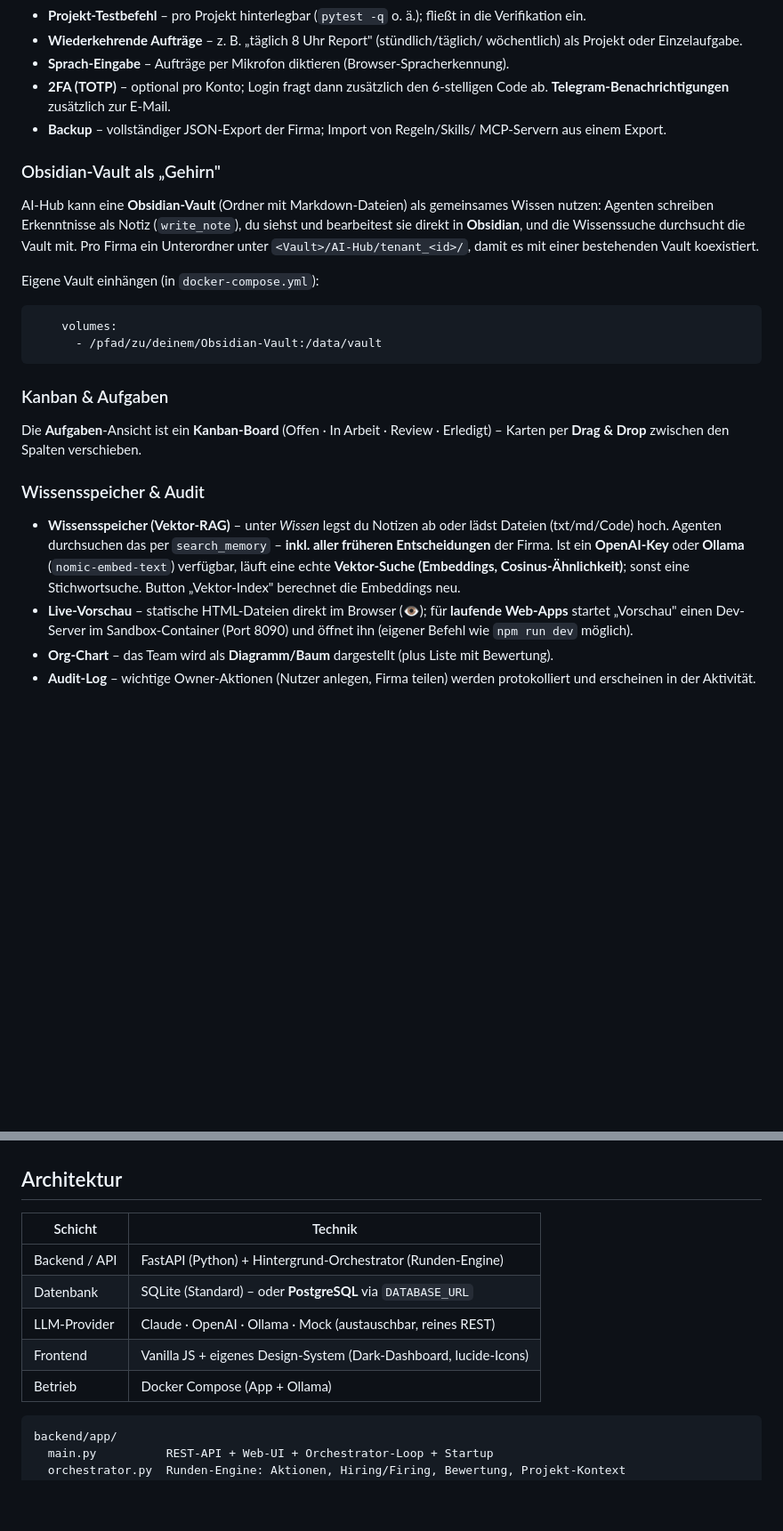
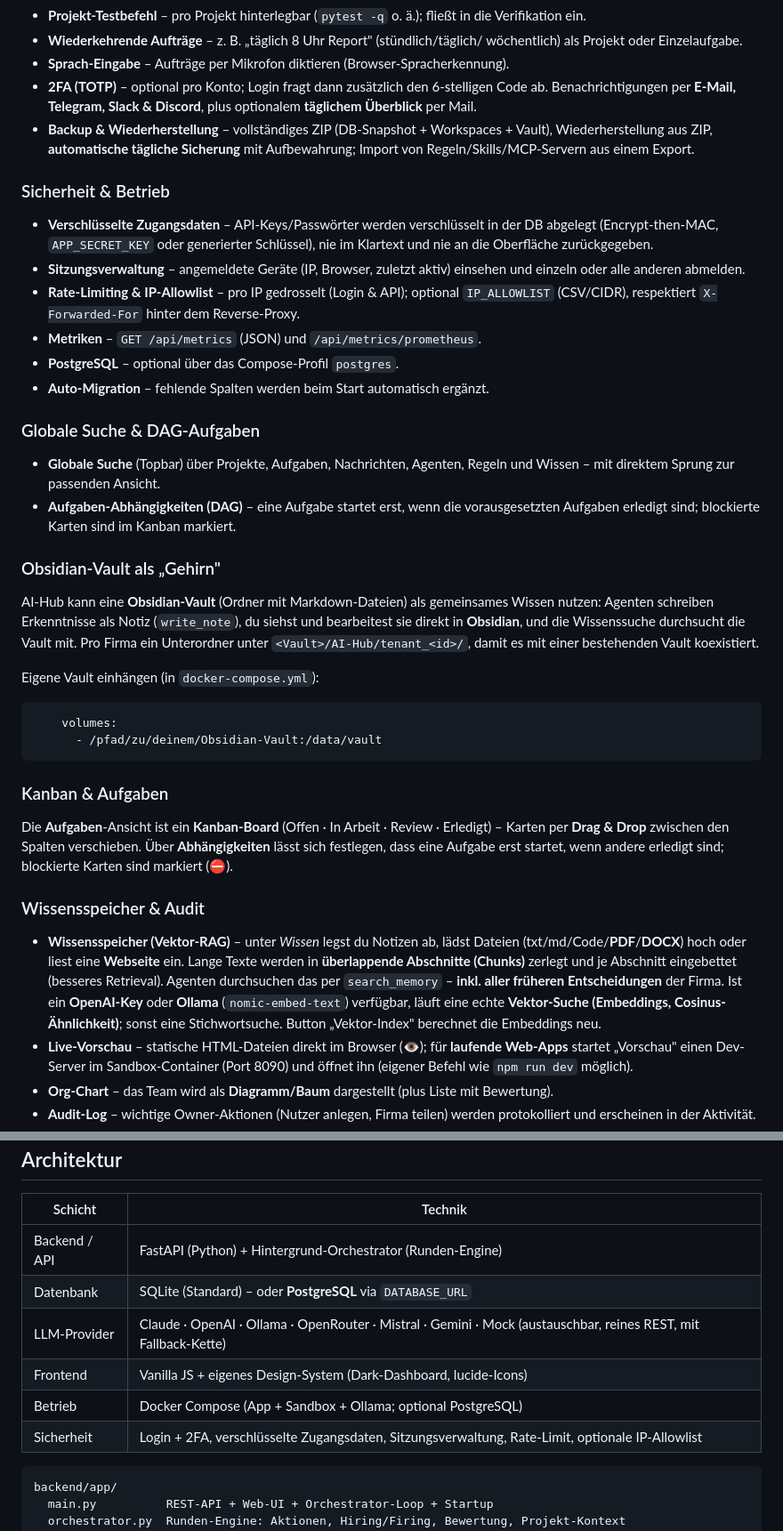
Before and after one commit to derBerliner1983/foundry-hub, a Markdown page: README.md, 2 parts joined by grey strips. Shown at 89% size. GitHub-like rendering; blank space fills up the shorter version.

````diff
--- a/README.md
+++ b/README.md
@@ -334,9 +334,32 @@ pausiert). Der Hauptschalter *Agenten laufen automatisch* pausiert alles.
   wöchentlich) als Projekt oder Einzelaufgabe.
 - **Sprach-Eingabe** – Aufträge per Mikrofon diktieren (Browser-Spracherkennung).
 - **2FA (TOTP)** – optional pro Konto; Login fragt dann zusätzlich den 6-stelligen
-  Code ab. **Telegram-Benachrichtigungen** zusätzlich zur E-Mail.
-- **Backup** – vollständiger JSON-Export der Firma; Import von Regeln/Skills/
-  MCP-Servern aus einem Export.
+  Code ab. Benachrichtigungen per **E-Mail, Telegram, Slack & Discord**, plus
+  optionalem **täglichem Überblick** per Mail.
+- **Backup & Wiederherstellung** – vollständiges ZIP (DB-Snapshot + Workspaces +
+  Vault), Wiederherstellung aus ZIP, **automatische tägliche Sicherung** mit
+  Aufbewahrung; Import von Regeln/Skills/MCP-Servern aus einem Export.
+
+### Sicherheit & Betrieb
+
+- **Verschlüsselte Zugangsdaten** – API-Keys/Passwörter werden verschlüsselt in der
+  DB abgelegt (Encrypt-then-MAC, `APP_SECRET_KEY` oder generierter Schlüssel),
+  nie im Klartext und nie an die Oberfläche zurückgegeben.
+- **Sitzungsverwaltung** – angemeldete Geräte (IP, Browser, zuletzt aktiv)
+  einsehen und einzeln oder alle anderen abmelden.
+- **Rate-Limiting & IP-Allowlist** – pro IP gedrosselt (Login & API);
+  optional `IP_ALLOWLIST` (CSV/CIDR), respektiert `X-Forwarded-For` hinter dem
+  Reverse-Proxy.
+- **Metriken** – `GET /api/metrics` (JSON) und `/api/metrics/prometheus`.
+- **PostgreSQL** – optional über das Compose-Profil `postgres`.
+- **Auto-Migration** – fehlende Spalten werden beim Start automatisch ergänzt.
+
+### Globale Suche & DAG-Aufgaben
+
+- **Globale Suche** (Topbar) über Projekte, Aufgaben, Nachrichten, Agenten, Regeln
+  und Wissen – mit direktem Sprung zur passenden Ansicht.
+- **Aufgaben-Abhängigkeiten (DAG)** – eine Aufgabe startet erst, wenn die
+  vorausgesetzten Aufgaben erledigt sind; blockierte Karten sind im Kanban markiert.
 
 ### Obsidian-Vault als „Gehirn"
 
@@ -356,16 +379,20 @@ Eigene Vault einhängen (in `docker-compose.yml`):
 ### Kanban & Aufgaben
 
 Die **Aufgaben**-Ansicht ist ein **Kanban-Board** (Offen · In Arbeit · Review ·
-Erledigt) – Karten per **Drag & Drop** zwischen den Spalten verschieben.
+Erledigt) – Karten per **Drag & Drop** zwischen den Spalten verschieben. Über
+**Abhängigkeiten** lässt sich festlegen, dass eine Aufgabe erst startet, wenn
+andere erledigt sind; blockierte Karten sind markiert (⛔).
 
 ### Wissensspeicher & Audit
 
-- **Wissensspeicher (Vektor-RAG)** – unter *Wissen* legst du Notizen ab oder lädst
-  Dateien (txt/md/Code) hoch. Agenten durchsuchen das per `search_memory` – **inkl.
-  aller früheren Entscheidungen** der Firma. Ist ein **OpenAI-Key** oder **Ollama**
-  (`nomic-embed-text`) verfügbar, läuft eine echte **Vektor-Suche (Embeddings,
-  Cosinus-Ähnlichkeit)**; sonst eine Stichwortsuche. Button „Vektor-Index" berechnet
-  die Embeddings neu.
+- **Wissensspeicher (Vektor-RAG)** – unter *Wissen* legst du Notizen ab, lädst
+  Dateien (txt/md/Code/**PDF**/**DOCX**) hoch oder liest eine **Webseite** ein.
+  Lange Texte werden in **überlappende Abschnitte (Chunks)** zerlegt und je
+  Abschnitt eingebettet (besseres Retrieval). Agenten durchsuchen das per
+  `search_memory` – **inkl. aller früheren Entscheidungen** der Firma. Ist ein
+  **OpenAI-Key** oder **Ollama** (`nomic-embed-text`) verfügbar, läuft eine echte
+  **Vektor-Suche (Embeddings, Cosinus-Ähnlichkeit)**; sonst eine Stichwortsuche.
+  Button „Vektor-Index" berechnet die Embeddings neu.
 - **Live-Vorschau** – statische HTML-Dateien direkt im Browser (👁); für **laufende
   Web-Apps** startet „Vorschau" einen Dev-Server im Sandbox-Container (Port 8090)
   und öffnet ihn (eigener Befehl wie `npm run dev` möglich).
@@ -399,9 +426,10 @@ höheres Limit hebt die Pause wieder auf. Eine Kosten-Kachel steht im Dashboard.
 |--------|---------|
 | Backend / API | FastAPI (Python) + Hintergrund-Orchestrator (Runden-Engine) |
 | Datenbank | SQLite (Standard) – oder **PostgreSQL** via `DATABASE_URL` |
-| LLM-Provider | Claude · OpenAI · Ollama · Mock (austauschbar, reines REST) |
+| LLM-Provider | Claude · OpenAI · Ollama · OpenRouter · Mistral · Gemini · Mock (austauschbar, reines REST, mit Fallback-Kette) |
 | Frontend | Vanilla JS + eigenes Design-System (Dark-Dashboard, lucide-Icons) |
-| Betrieb | Docker Compose (App + Ollama) |
+| Betrieb | Docker Compose (App + Sandbox + Ollama; optional PostgreSQL) |
+| Sicherheit | Login + 2FA, verschlüsselte Zugangsdaten, Sitzungsverwaltung, Rate-Limit, optionale IP-Allowlist |
 
 ```
 backend/app/
````
Also changed, not shown: other parts of README.md (+10 -2 lines), ANLEITUNG.md (+33 -5 lines).
